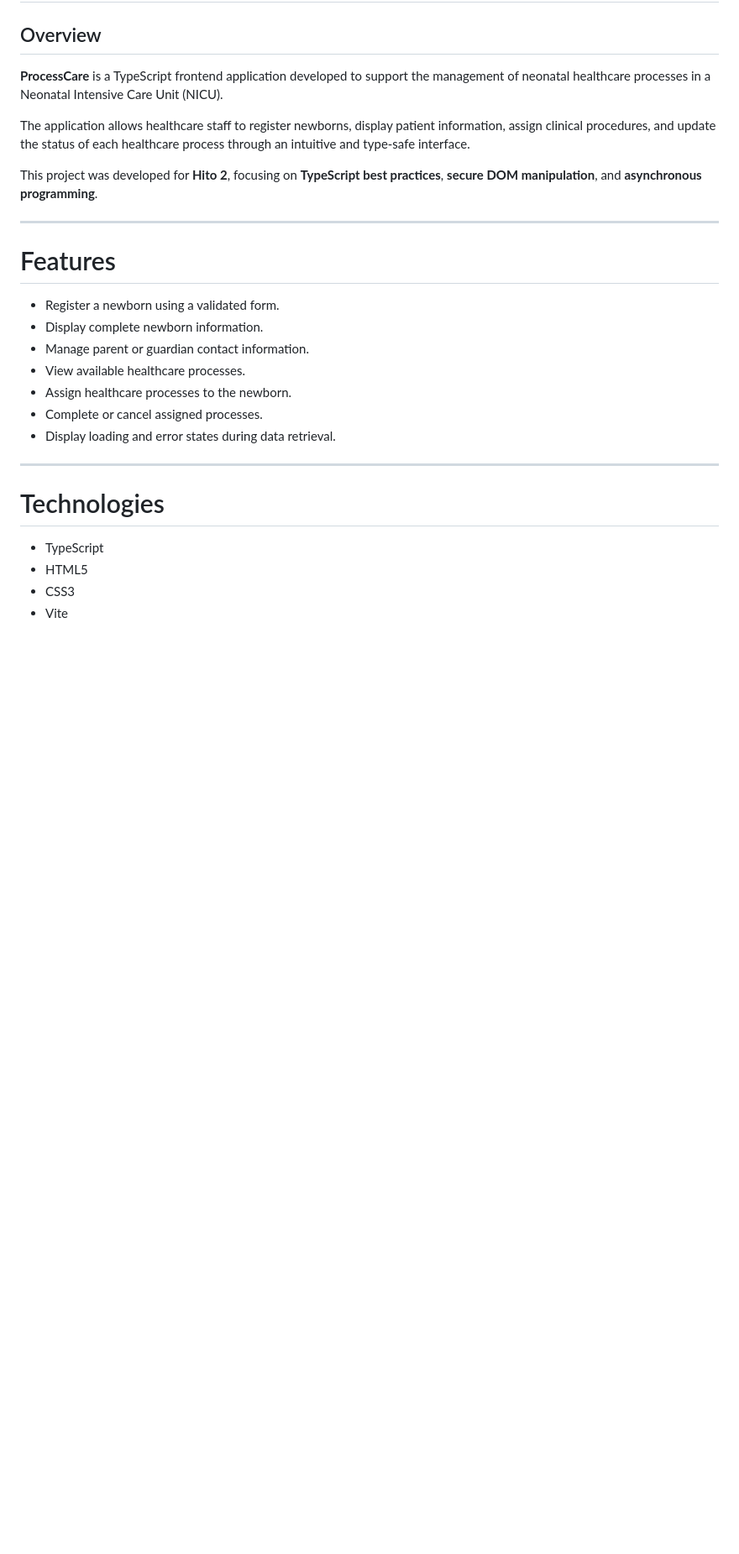
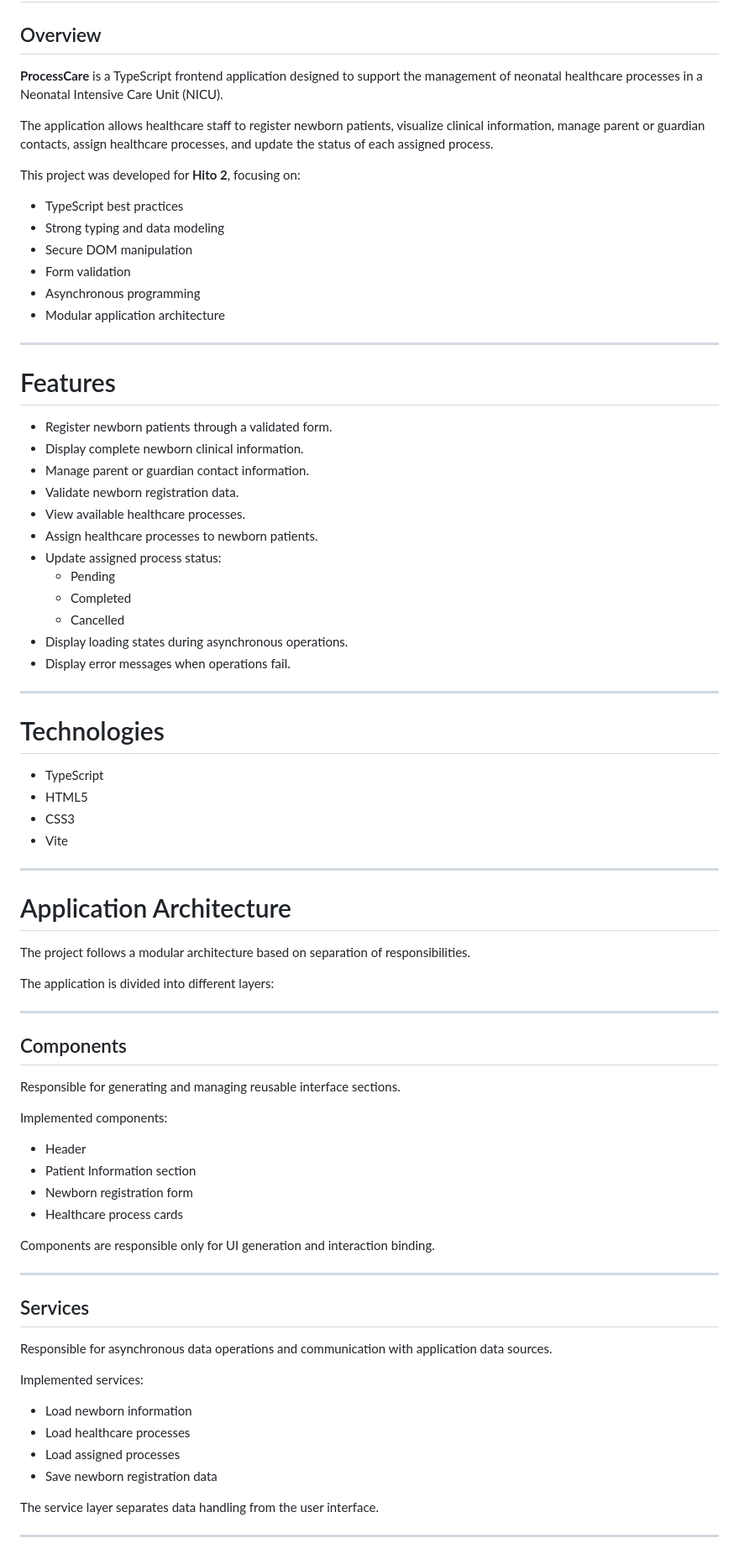
Before and after one commit to valehd/processCare_frontend, a Markdown page: README.md, the part around one of its changes. Shown at 84% size. GitHub-like rendering; blank space fills up the shorter version.

```diff
--- a/README.md
+++ b/README.md
@@ -2,29 +2,82 @@
 
 ## Overview
 
-**ProcessCare** is a TypeScript frontend application developed to support the management of neonatal healthcare processes in a Neonatal Intensive Care Unit (NICU).
+**ProcessCare** is a TypeScript frontend application designed to support the management of neonatal healthcare processes in a Neonatal Intensive Care Unit (NICU).
 
-The application allows healthcare staff to register newborns, display patient information, assign clinical procedures, and update the status of each healthcare process through an intuitive and type-safe interface.
+The application allows healthcare staff to register newborn patients, visualize clinical information, manage parent or guardian contacts, assign healthcare processes, and update the status of each assigned process.
 
-This project was developed for **Hito 2**, focusing on **TypeScript best practices**, **secure DOM manipulation**, and **asynchronous programming**.
+This project was developed for **Hito 2**, focusing on:
+
+- TypeScript best practices
+- Strong typing and data modeling
+- Secure DOM manipulation
+- Form validation
+- Asynchronous programming
+- Modular application architecture
 
 ---
 
 # Features
 
-* Register a newborn using a validated form.
-* Display complete newborn information.
-* Manage parent or guardian contact information.
-* View available healthcare processes.
-* Assign healthcare processes to the newborn.
-* Complete or cancel assigned processes.
-* Display loading and error states during data retrieval.
+- Register newborn patients through a validated form.
+- Display complete newborn clinical information.
+- Manage parent or guardian contact information.
+- Validate newborn registration data.
+- View available healthcare processes.
+- Assign healthcare processes to newborn patients.
+- Update assigned process status:
+  - Pending
+  - Completed
+  - Cancelled
+- Display loading states during asynchronous operations.
+- Display error messages when operations fail.
 
 ---
 
 # Technologies
 
-* TypeScript
-* HTML5
-* CSS3
-* Vite
+- TypeScript
+- HTML5
+- CSS3
+- Vite
+
+---
+
+# Application Architecture
+
+The project follows a modular architecture based on separation of responsibilities.
+
+The application is divided into different layers:
+
+---
+
+## Components
+
+Responsible for generating and managing reusable interface sections.
+
+Implemented components:
+
+- Header
+- Patient Information section
+- Newborn registration form
+- Healthcare process cards
+
+Components are responsible only for UI generation and interaction binding.
+
+---
+
+## Services
+
+Responsible for asynchronous data operations and communication with application data sources.
+
+Implemented services:
+
+- Load newborn information
+- Load healthcare processes
+- Load assigned processes
+- Save newborn registration data
+
+The service layer separates data handling from the user interface.
+
+---
+
```
Also changed, not shown: other parts of README.md (+164 -69 lines).
